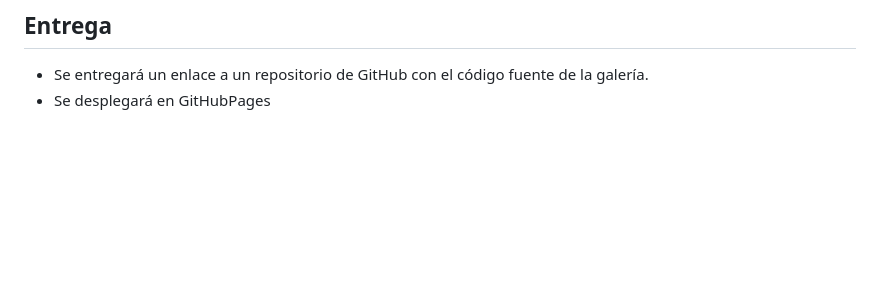
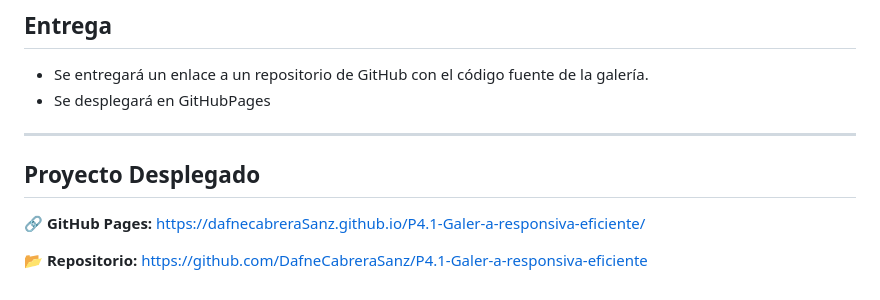
Before and after one commit to DafneCabreraSanz/P4.1-Galer-a-responsiva-eficiente, a Markdown page: P4.2_gallery/README.md, the part around the change. Drawn GitHub-style; blank space fills up the shorter version.

Commit message:
Añadir enlaces de GitHub Pages al README

```diff
--- a/P4.2_gallery/README.md
+++ b/P4.2_gallery/README.md
@@ -70,3 +70,11 @@ El objetivo de esta práctica es crear una galería de imágenes responsiva y op
 
 - Se entregará un enlace a un repositorio de GitHub con el código fuente de la galería.
 - Se desplegará en GitHubPages
+
+---
+
+## **Proyecto Desplegado**
+
+🔗 **GitHub Pages:** [https://dafnecabreraSanz.github.io/P4.1-Galer-a-responsiva-eficiente/](https://dafnecabreraSanz.github.io/P4.1-Galer-a-responsiva-eficiente/)
+
+📂 **Repositorio:** [https://github.com/DafneCabreraSanz/P4.1-Galer-a-responsiva-eficiente](https://github.com/DafneCabreraSanz/P4.1-Galer-a-responsiva-eficiente)
```
